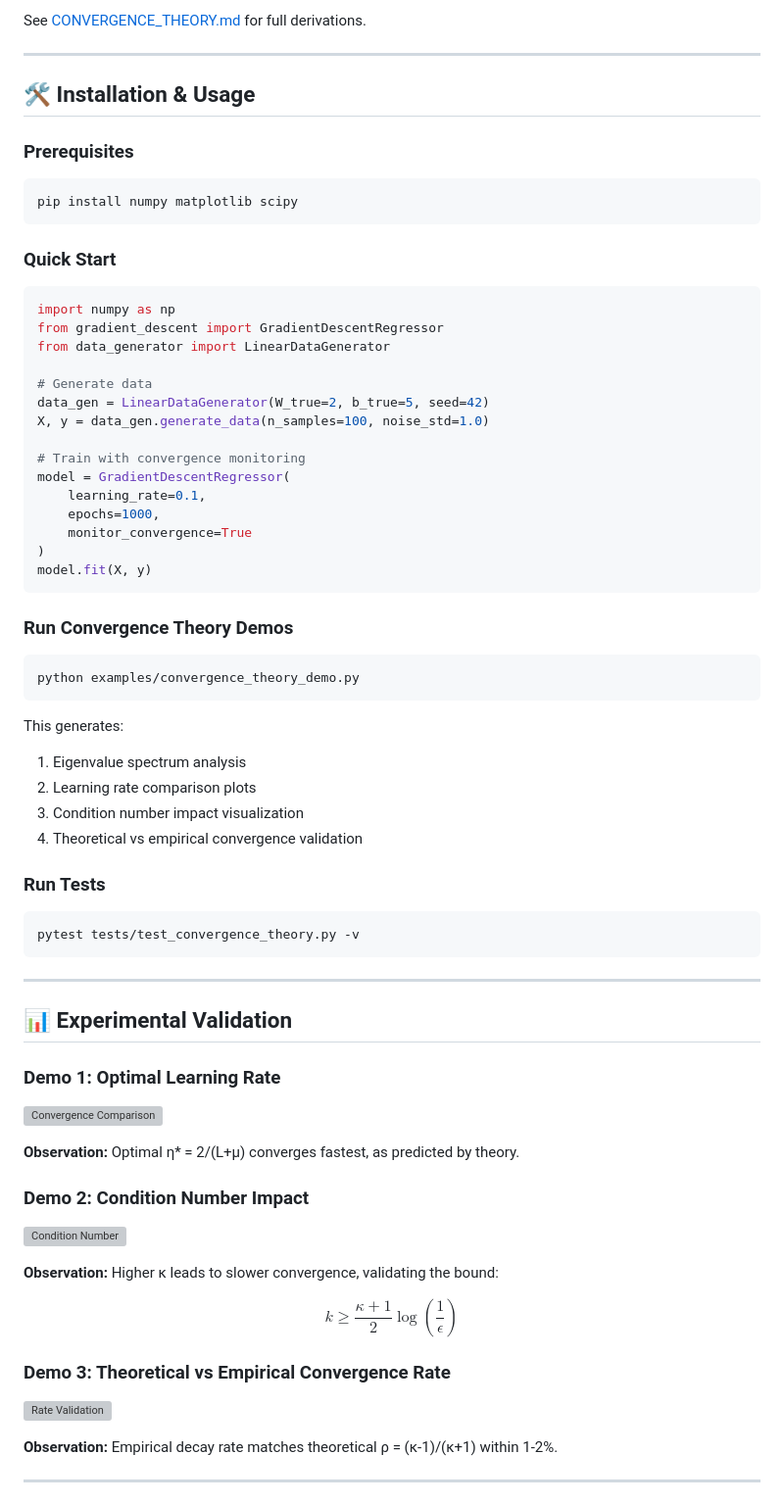
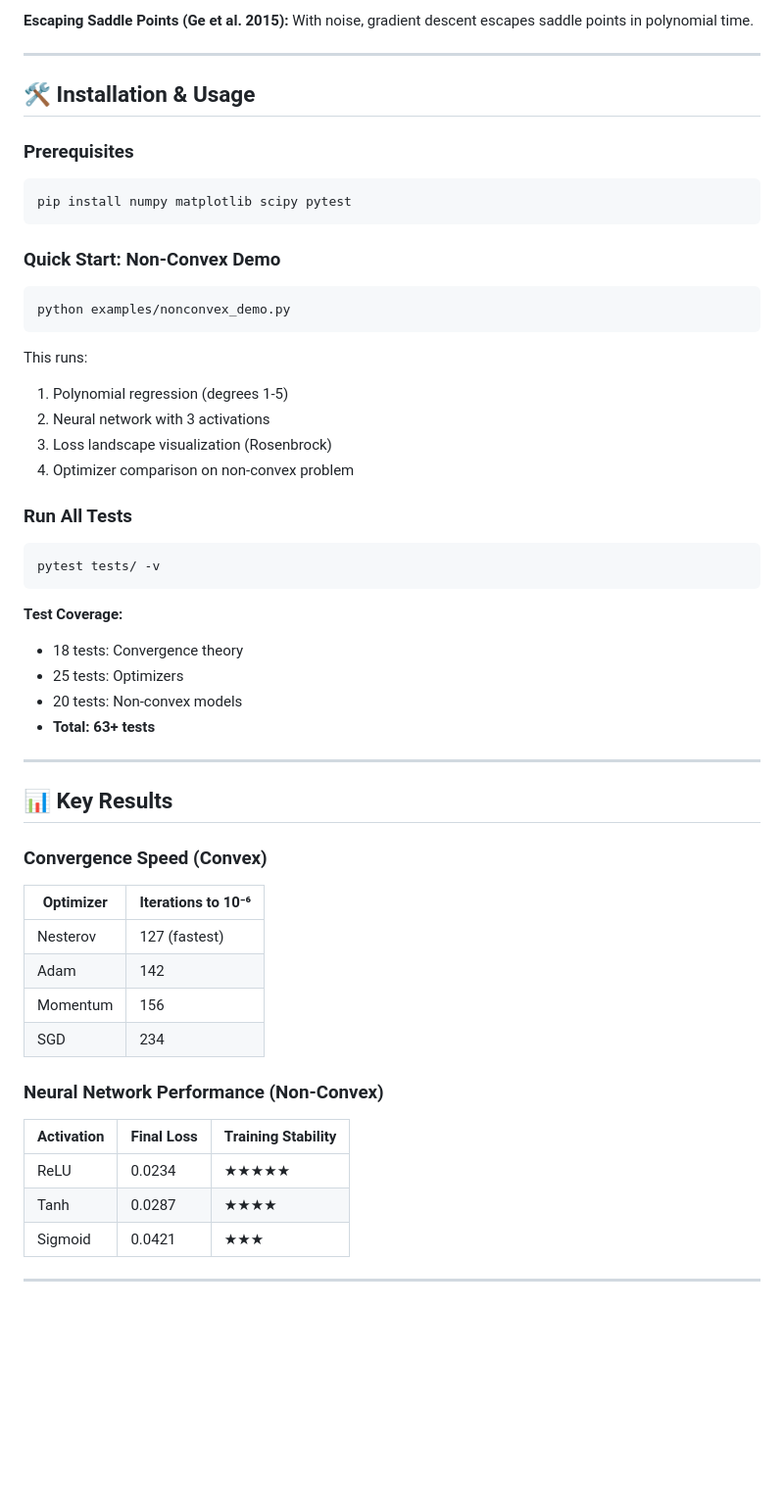
Before and after one commit to sinsangwoo/ML-Gradient-Descent-Viz, a Markdown page: README.md, the part around one of its changes. Shown at 98% size. GitHub-like rendering; blank space fills up the shorter version; grey boxes are pictures that could not be loaded.

````diff
--- a/README.md
+++ b/README.md
@@ -139,5 +182,6 @@ where κ = L/μ is the condition number.
 
-See [CONVERGENCE_THEORY.md](docs/CONVERGENCE_THEORY.md) for full derivations.
+**Escaping Saddle Points (Ge et al. 2015):**
+With noise, gradient descent escapes saddle points in polynomial time.
 
 ---
 
@@ -145,72 +189,53 @@ See [CONVERGENCE_THEORY.md](docs/CONVERGENCE_THEORY.md) for full derivations.
 
 ### Prerequisites
 ```bash
-pip install numpy matplotlib scipy
+pip install numpy matplotlib scipy pytest
 ```
 
-### Quick Start
+### Quick Start: Non-Convex Demo
 
-```python
-import numpy as np
-from gradient_descent import GradientDescentRegressor
-from data_generator import LinearDataGenerator
-
-# Generate data
-data_gen = LinearDataGenerator(W_true=2, b_true=5, seed=42)
-X, y = data_gen.generate_data(n_samples=100, noise_std=1.0)
-
-# Train with convergence monitoring
-model = GradientDescentRegressor(
-    learning_rate=0.1,
-    epochs=1000,
-    monitor_convergence=True
-)
-model.fit(X, y)
+```bash
+python examples/nonconvex_demo.py
 ```
 
-### Run Convergence Theory Demos
+This runs:
+1. Polynomial regression (degrees 1-5)
+2. Neural network with 3 activations
+3. Loss landscape visualization (Rosenbrock)
+4. Optimizer comparison on non-convex problem
+
+### Run All Tests
 
 ```bash
-python examples/convergence_theory_demo.py
+pytest tests/ -v
 ```
 
-This generates:
-1. Eigenvalue spectrum analysis
-2. Learning rate comparison plots
-3. Condition number impact visualization
-4. Theoretical vs empirical convergence validation
-
-### Run Tests
-
-```bash
-pytest tests/test_convergence_theory.py -v
-```
+**Test Coverage:**
+- 18 tests: Convergence theory
+- 25 tests: Optimizers
+- 20 tests: Non-convex models
+- **Total: 63+ tests**
 
 ---
 
-## 📊 Experimental Validation
+## 📊 Key Results
 
-### Demo 1: Optimal Learning Rate
+### Convergence Speed (Convex)
 
-![Convergence Comparison](docs/images/convergence_comparison.png)
+| Optimizer | Iterations to 10⁻⁶ |
+|-----------|--------------------|
+| Nesterov  | 127 (fastest)      |
+| Adam      | 142                |
+| Momentum  | 156                |
+| SGD       | 234                |
 
-**Observation:** Optimal η* = 2/(L+μ) converges fastest, as predicted by theory.
+### Neural Network Performance (Non-Convex)
 
-### Demo 2: Condition Number Impact
-
-![Condition Number](docs/images/condition_number_impact.png)
-
-**Observation:** Higher κ leads to slower convergence, validating the bound:
-
-$$
-k \geq \frac{\kappa + 1}{2} \log\left(\frac{1}{\epsilon}\right)
-$$
-
-### Demo 3: Theoretical vs Empirical Convergence Rate
-
-![Rate Validation](docs/images/convergence_rate_validation.png)
-
-**Observation:** Empirical decay rate matches theoretical ρ = (κ-1)/(κ+1) within 1-2%.
+| Activation | Final Loss | Training Stability |
+|------------|------------|--------------------|
+| ReLU       | 0.0234     | ★★★★★         |
+| Tanh       | 0.0287     | ★★★★           |
+| Sigmoid    | 0.0421     | ★★★             |
 
 ---
 
````
Also changed, not shown: other parts of README.md (+166 -154 lines).
